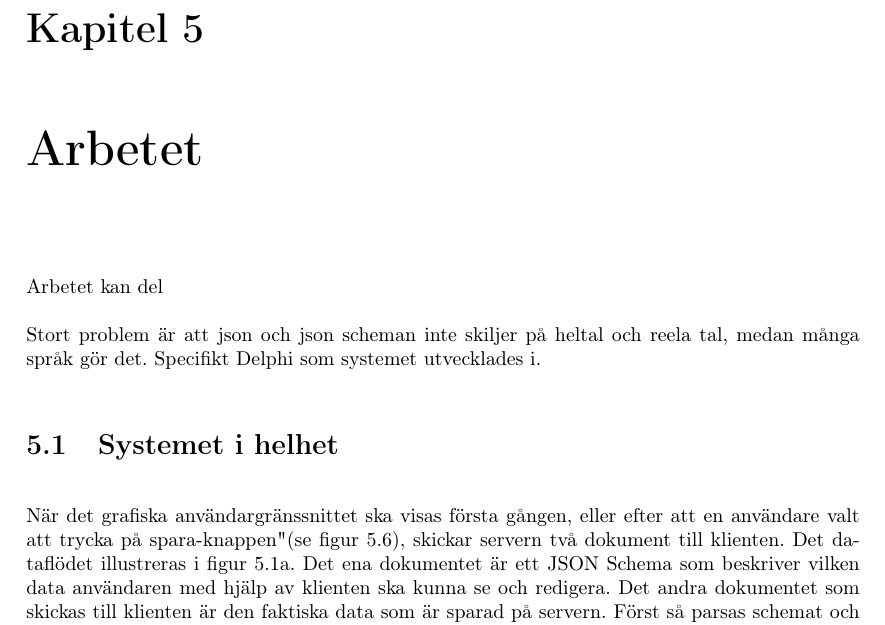
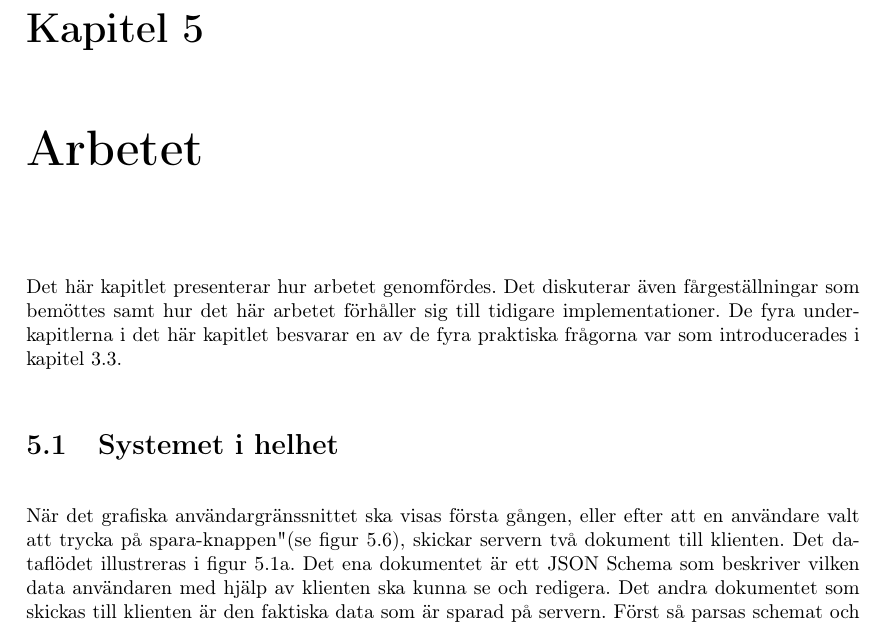
Before and after one commit to juliuscc/kth-ii143x, a LaTeX thesis (report.tex, which reads tex/5-resultat.tex): part of page 28 of 58, cut so that both start at the same text. Compiled offline with pdfLaTeX.

Commit message:
intro skrivet i kap 5

```diff
--- a/tex/5-resultat.tex
+++ b/tex/5-resultat.tex
@@ -1,9 +1,6 @@
 \chapter{Arbetet}
 \label{sec:arbetet}
-Arbetet kan del
-
-
-Stort problem är att json och json scheman inte skiljer på heltal och reela tal, medan många språk gör det. Specifikt Delphi som systemet utvecklades i.
+Det här kapitlet presenterar hur arbetet genomfördes. Det diskuterar även fårgeställningar som bemöttes samt hur det här arbetet förhåller sig till tidigare implementationer. De fyra underkapitlerna i det här kapitlet besvarar en av de fyra praktiska frågorna var som introducerades i kapitel \ref{sec:metod:praktiska-frågor}.
 
 \section{Systemet i helhet}
 
```
Also changed, not shown: tex/3-metod.tex (+1 -0 lines), report.pdf.
